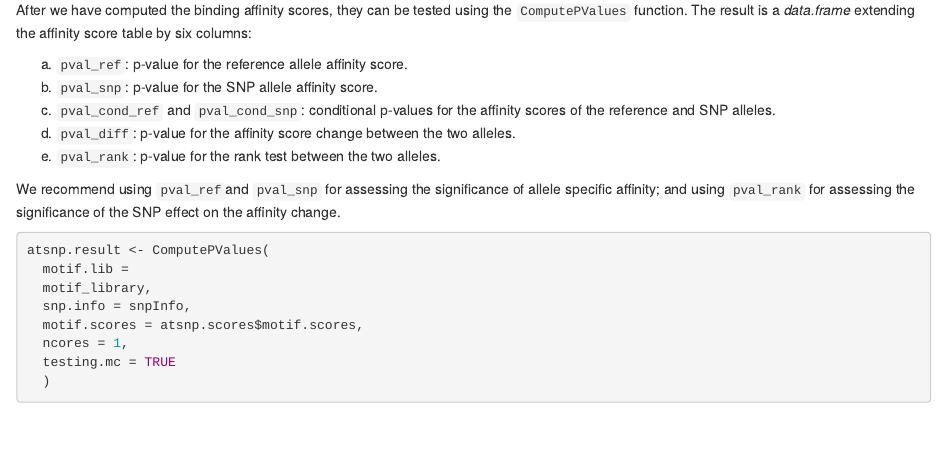
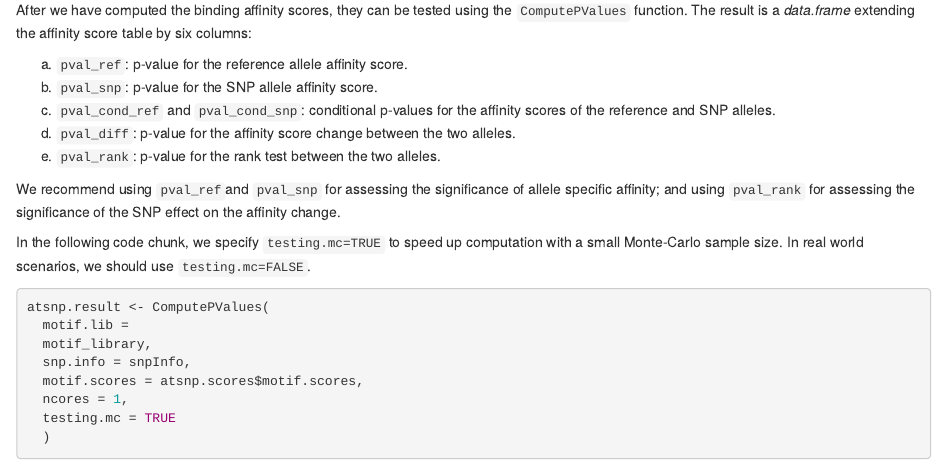
Before and after one commit to chandlerzuo/atSNP, an R Markdown document (vignettes/atsnp-vignette.rmd): the page in a window 1100 px wide, from 7150 px down. Rendered offline with R 4.5, knitr and Pandoc, with nearby package versions; drawn as R Markdown's standard HTML page in place of the format the file asks for; some code elsewhere in the file could not run offline.

Commit message:
testing.mc option in vignette

````diff
--- a/vignettes/atsnp-vignette.rmd
+++ b/vignettes/atsnp-vignette.rmd
@@ -234,6 +234,8 @@ After we have computed the binding affinity scores, they can be tested using the
 
 We recommend using `pval_ref`and `pval_snp` for assessing the significance of allele specific affinity; and using `pval_rank` for assessing the significance of the SNP effect on the affinity change.
 
+In the following code chunk, we specify `testing.mc=TRUE` to speed up computation with a small Monte-Carlo sample size. In real world scenarios, we should use `testing.mc=FALSE`.
+
 ```{r eval=TRUE,echo=TRUE,results="markup"}
 atsnp.result <- ComputePValues(
   motif.lib =
````
